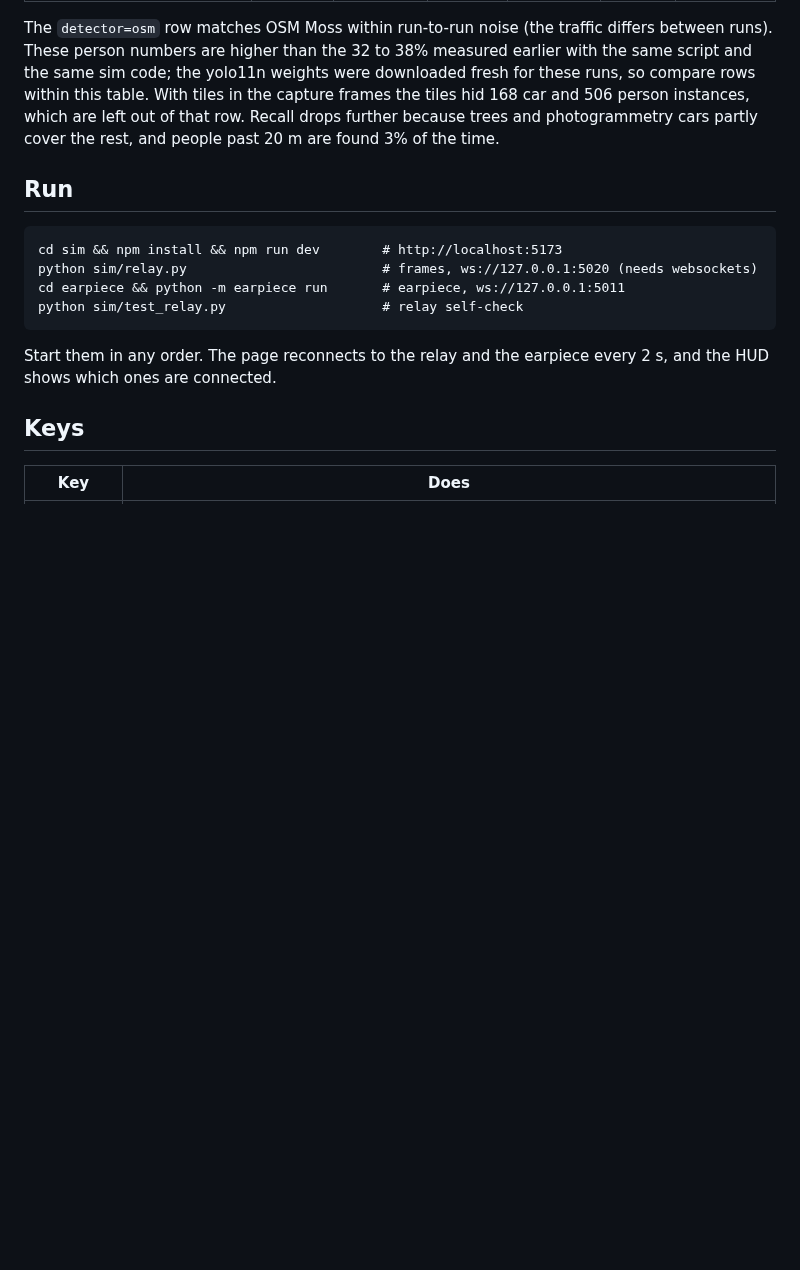
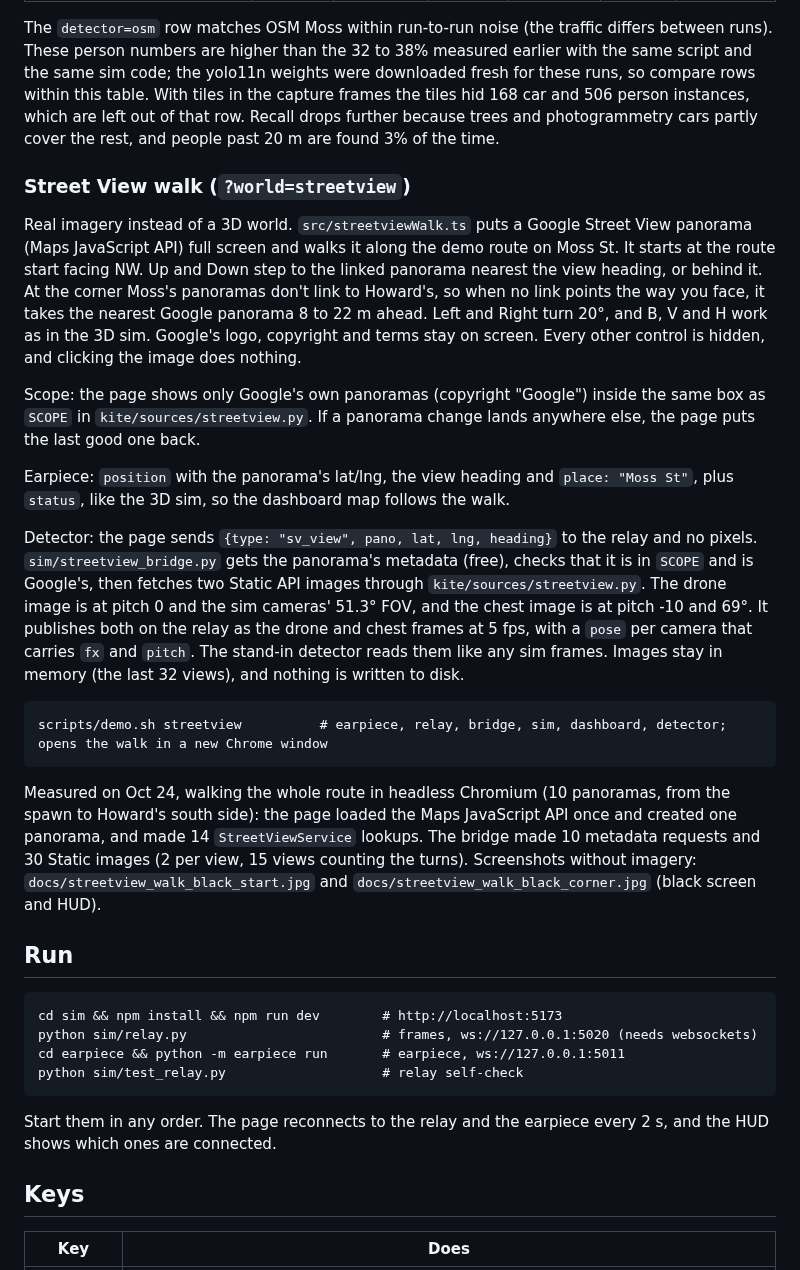
Before and after one commit to KingArthur207/kite, a Markdown page: sim/README.md, the part around the change. GitHub-like rendering; blank space fills up the shorter version.

````diff
--- a/sim/README.md
+++ b/sim/README.md
@@ -56,6 +56,22 @@ YOLO (yolo11n, `python sim/yolo_check.py --url '<sim>/?world=...'`, same walk as
 | `?world=tiles` (tiles in capture) | 36% | 10% | 42% | 9% | 54% | 61% |
 
 The `detector=osm` row matches OSM Moss within run-to-run noise (the traffic differs between runs). These person numbers are higher than the 32 to 38% measured earlier with the same script and the same sim code; the yolo11n weights were downloaded fresh for these runs, so compare rows within this table. With tiles in the capture frames the tiles hid 168 car and 506 person instances, which are left out of that row. Recall drops further because trees and photogrammetry cars partly cover the rest, and people past 20 m are found 3% of the time.
+
+### Street View walk (`?world=streetview`)
+
+Real imagery instead of a 3D world. `src/streetviewWalk.ts` puts a Google Street View panorama (Maps JavaScript API) full screen and walks it along the demo route on Moss St. It starts at the route start facing NW. Up and Down step to the linked panorama nearest the view heading, or behind it. At the corner Moss's panoramas don't link to Howard's, so when no link points the way you face, it takes the nearest Google panorama 8 to 22 m ahead. Left and Right turn 20°, and B, V and H work as in the 3D sim. Google's logo, copyright and terms stay on screen. Every other control is hidden, and clicking the image does nothing.
+
+Scope: the page shows only Google's own panoramas (copyright "Google") inside the same box as `SCOPE` in `kite/sources/streetview.py`. If a panorama change lands anywhere else, the page puts the last good one back.
+
+Earpiece: `position` with the panorama's lat/lng, the view heading and `place: "Moss St"`, plus `status`, like the 3D sim, so the dashboard map follows the walk.
+
+Detector: the page sends `{type: "sv_view", pano, lat, lng, heading}` to the relay and no pixels. `sim/streetview_bridge.py` gets the panorama's metadata (free), checks that it is in `SCOPE` and is Google's, then fetches two Static API images through `kite/sources/streetview.py`. The drone image is at pitch 0 and the sim cameras' 51.3° FOV, and the chest image is at pitch -10 and 69°. It publishes both on the relay as the drone and chest frames at 5 fps, with a `pose` per camera that carries `fx` and `pitch`. The stand-in detector reads them like any sim frames. Images stay in memory (the last 32 views), and nothing is written to disk.
+
+```
+scripts/demo.sh streetview          # earpiece, relay, bridge, sim, dashboard, detector; opens the walk in a new Chrome window
+```
+
+Measured on Oct 24, walking the whole route in headless Chromium (10 panoramas, from the spawn to Howard's south side): the page loaded the Maps JavaScript API once and created one panorama, and made 14 `StreetViewService` lookups. The bridge made 10 metadata requests and 30 Static images (2 per view, 15 views counting the turns). Screenshots without imagery: `docs/streetview_walk_black_start.jpg` and `docs/streetview_walk_black_corner.jpg` (black screen and HUD).
 
 ## Run
 
````
Also changed, not shown: sim/docs/streetview_walk_black_corner.jpg (added), sim/docs/streetview_walk_black_start.jpg (added), 9 other files.
